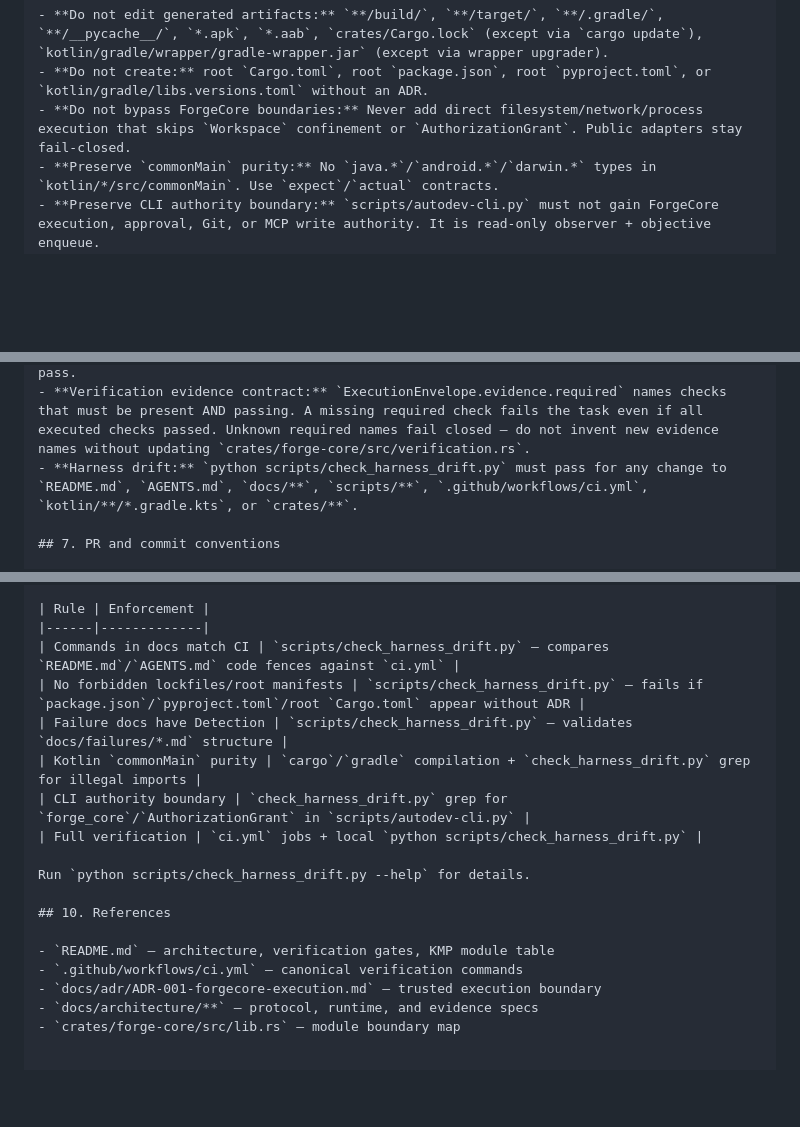
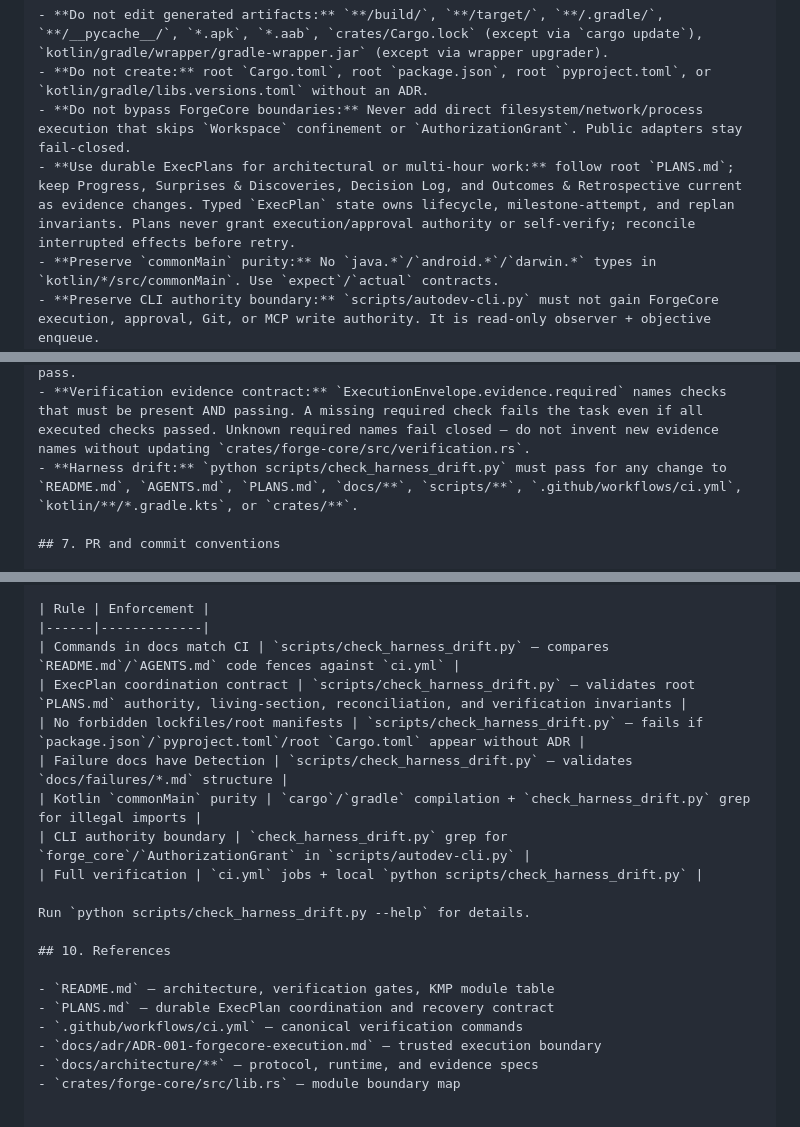
Before and after one commit to asshat1981ar/AutoDev, a Markdown page: AGENTS.md, 3 parts joined by grey strips. Drawn GitHub-style; blank space fills up the shorter version.

Commit message:
docs(harness): require durable execplans

```diff
--- a/AGENTS.md
+++ b/AGENTS.md
@@ -130,6 +130,7 @@ Do not run `npm install`/`yarn`/`pip install` that creates or rewrites lockfiles
 - **Do not edit generated artifacts:** `**/build/`, `**/target/`, `**/.gradle/`, `**/__pycache__/`, `*.apk`, `*.aab`, `crates/Cargo.lock` (except via `cargo update`), `kotlin/gradle/wrapper/gradle-wrapper.jar` (except via wrapper upgrader).
 - **Do not create:** root `Cargo.toml`, root `package.json`, root `pyproject.toml`, or `kotlin/gradle/libs.versions.toml` without an ADR.
 - **Do not bypass ForgeCore boundaries:** Never add direct filesystem/network/process execution that skips `Workspace` confinement or `AuthorizationGrant`. Public adapters stay fail-closed.
+- **Use durable ExecPlans for architectural or multi-hour work:** follow root `PLANS.md`; keep Progress, Surprises & Discoveries, Decision Log, and Outcomes & Retrospective current as evidence changes. Typed `ExecPlan` state owns lifecycle, milestone-attempt, and replan invariants. Plans never grant execution/approval authority or self-verify; reconcile interrupted effects before retry.
 - **Preserve `commonMain` purity:** No `java.*`/`android.*`/`darwin.*` types in `kotlin/*/src/commonMain`. Use `expect`/`actual` contracts.
 - **Preserve CLI authority boundary:** `scripts/autodev-cli.py` must not gain ForgeCore execution, approval, Git, or MCP write authority. It is read-only observer + objective enqueue.
 - **Workspace patch hygiene:** After editing, check `git status` for collateral rewrites (`yarn.lock`, `Cargo.lock` drift, `gradle-wrapper.properties`). Revert unintended changes.
@@ -142,7 +143,7 @@ Do not run `npm install`/`yarn`/`pip install` that creates or rewrites lockfiles
 - **Every Python/fabric change:** `python -m py_compile` + `python -m unittest discover -s tests -v` must pass.
 - **Every launcher change:** `node --check` + `node scripts/termux-kanban.mjs --check` must pass.
 - **Verification evidence contract:** `ExecutionEnvelope.evidence.required` names checks that must be present AND passing. A missing required check fails the task even if all executed checks passed. Unknown required names fail closed — do not invent new evidence names without updating `crates/forge-core/src/verification.rs`.
-- **Harness drift:** `python scripts/check_harness_drift.py` must pass for any change to `README.md`, `AGENTS.md`, `docs/**`, `scripts/**`, `.github/workflows/ci.yml`, `kotlin/**/*.gradle.kts`, or `crates/**`.
+- **Harness drift:** `python scripts/check_harness_drift.py` must pass for any change to `README.md`, `AGENTS.md`, `PLANS.md`, `docs/**`, `scripts/**`, `.github/workflows/ci.yml`, `kotlin/**/*.gradle.kts`, or `crates/**`.
 
 ## 7. PR and commit conventions
 
@@ -162,6 +163,7 @@ Do not run `npm install`/`yarn`/`pip install` that creates or rewrites lockfiles
 | Rule | Enforcement |
 |------|-------------|
 | Commands in docs match CI | `scripts/check_harness_drift.py` — compares `README.md`/`AGENTS.md` code fences against `ci.yml` |
+| ExecPlan coordination contract | `scripts/check_harness_drift.py` — validates root `PLANS.md` authority, living-section, reconciliation, and verification invariants |
 | No forbidden lockfiles/root manifests | `scripts/check_harness_drift.py` — fails if `package.json`/`pyproject.toml`/root `Cargo.toml` appear without ADR |
 | Failure docs have Detection | `scripts/check_harness_drift.py` — validates `docs/failures/*.md` structure |
 | Kotlin `commonMain` purity | `cargo`/`gradle` compilation + `check_harness_drift.py` grep for illegal imports |
@@ -173,6 +175,7 @@ Run `python scripts/check_harness_drift.py --help` for details.
 ## 10. References
 
 - `README.md` — architecture, verification gates, KMP module table
+- `PLANS.md` — durable ExecPlan coordination and recovery contract
 - `.github/workflows/ci.yml` — canonical verification commands
 - `docs/adr/ADR-001-forgecore-execution.md` — trusted execution boundary
 - `docs/architecture/**` — protocol, runtime, and evidence specs
```
